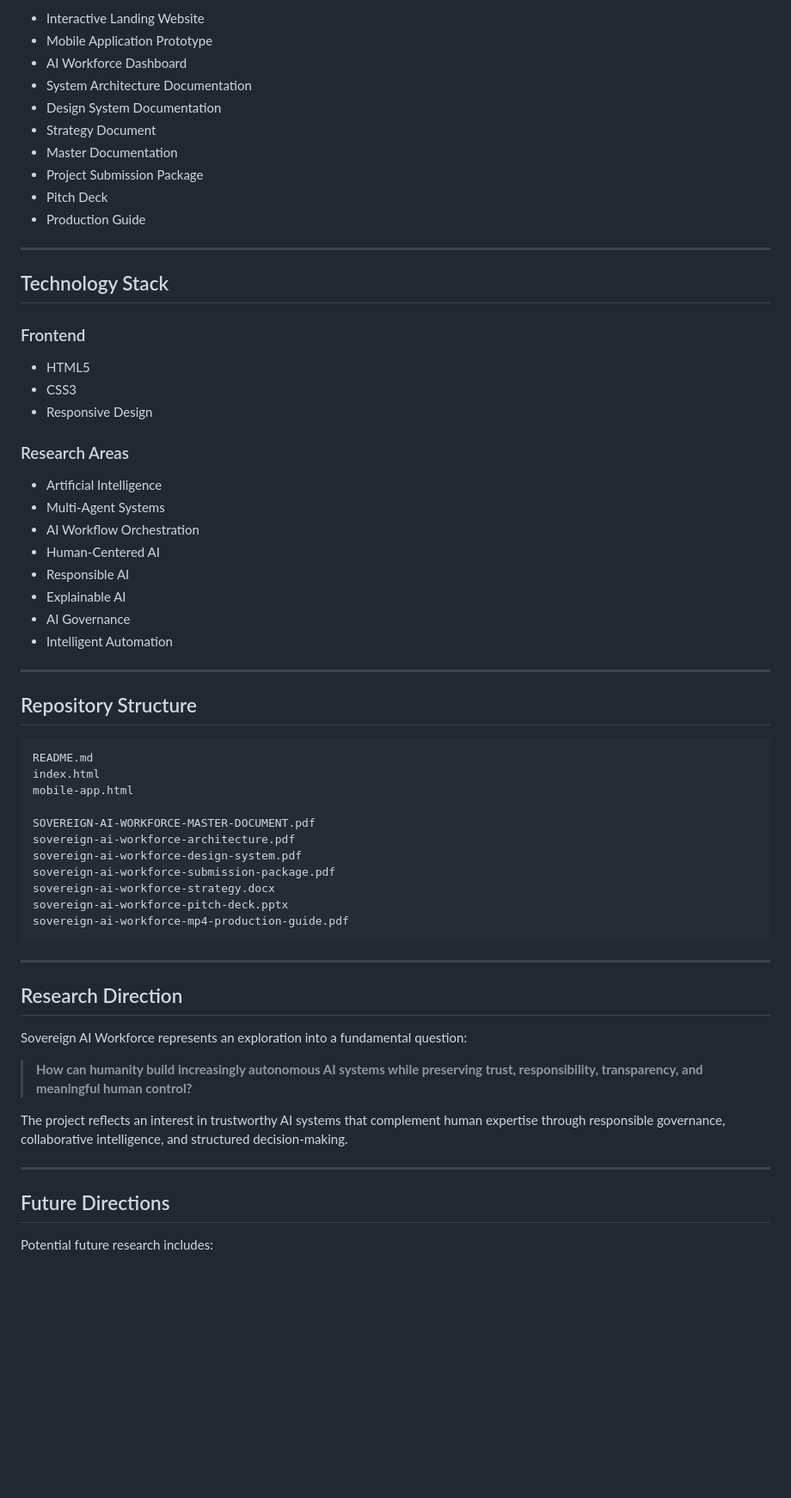
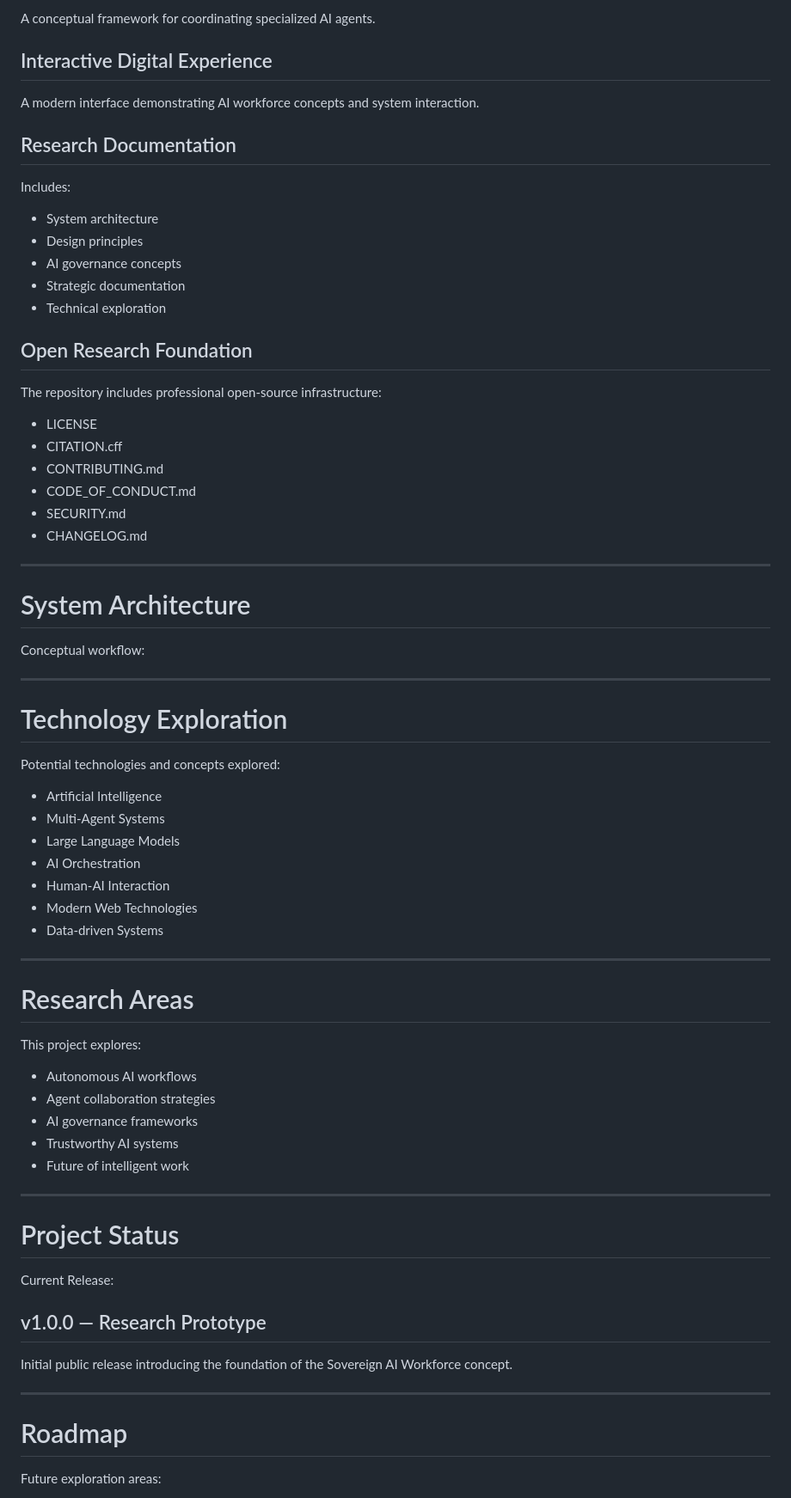
Before and after one commit to fatehabderrahim189-prog/sovereign-ai-workforce-app, a Markdown page: README.md, the part around one of its changes. Shown at 86% size. Rendered like a GitHub page; blank space fills up the shorter version.

````diff
--- a/README.md
+++ b/README.md
@@ -73,67 +75,77 @@ This repository contains:
 
-- Interactive Landing Website
-- Mobile Application Prototype
-- AI Workforce Dashboard
-- System Architecture Documentation
-- Design System Documentation
-- Strategy Document
-- Master Documentation
-- Project Submission Package
-- Pitch Deck
-- Production Guide
+A conceptual framework for coordinating specialized AI agents.
+
+## Interactive Digital Experience
+
+A modern interface demonstrating AI workforce concepts and system interaction.
+
+## Research Documentation
+
+Includes:
+
+- System architecture
+- Design principles
+- AI governance concepts
+- Strategic documentation
+- Technical exploration
+
+## Open Research Foundation
+
+The repository includes professional open-source infrastructure:
+
+- LICENSE
+- CITATION.cff
+- CONTRIBUTING.md
+- CODE_OF_CONDUCT.md
+- SECURITY.md
+- CHANGELOG.md
 
 ---
 
-## Technology Stack
+# System Architecture
 
-### Frontend
+Conceptual workflow:
 
-- HTML5
-- CSS3
-- Responsive Design
+---
 
-### Research Areas
+# Technology Exploration
+
+Potential technologies and concepts explored:
 
 - Artificial Intelligence
 - Multi-Agent Systems
-- AI Workflow Orchestration
-- Human-Centered AI
-- Responsible AI
-- Explainable AI
-- AI Governance
-- Intelligent Automation
+- Large Language Models
+- AI Orchestration
+- Human-AI Interaction
+- Modern Web Technologies
+- Data-driven Systems
 
 ---
 
-## Repository Structure
+# Research Areas
 
-```
-README.md
-index.html
-mobile-app.html
+This project explores:
 
-SOVEREIGN-AI-WORKFORCE-MASTER-DOCUMENT.pdf
-sovereign-ai-workforce-architecture.pdf
-sovereign-ai-workforce-design-system.pdf
-sovereign-ai-workforce-submission-package.pdf
-sovereign-ai-workforce-strategy.docx
-sovereign-ai-workforce-pitch-deck.pptx
-sovereign-ai-workforce-mp4-production-guide.pdf
-```
+- Autonomous AI workflows
+- Agent collaboration strategies
+- AI governance frameworks
+- Trustworthy AI systems
+- Future of intelligent work
 
 ---
 
-## Research Direction
+# Project Status
 
-Sovereign AI Workforce represents an exploration into a fundamental question:
+Current Release:
 
-> **How can humanity build increasingly autonomous AI systems while preserving trust, responsibility, transparency, and meaningful human control?**
+## v1.0.0 — Research Prototype
 
-The project reflects an interest in trustworthy AI systems that complement human expertise through responsible governance, collaborative intelligence, and structured decision-making.
+Initial public release introducing the foundation of the Sovereign AI Workforce
+concept.
 
 ---
 
-## Future Directions
+# Roadmap
 
-Potential future research includes:
+Future exploration areas:
 
````
Also changed, not shown: other parts of README.md (+91 -217 lines).
